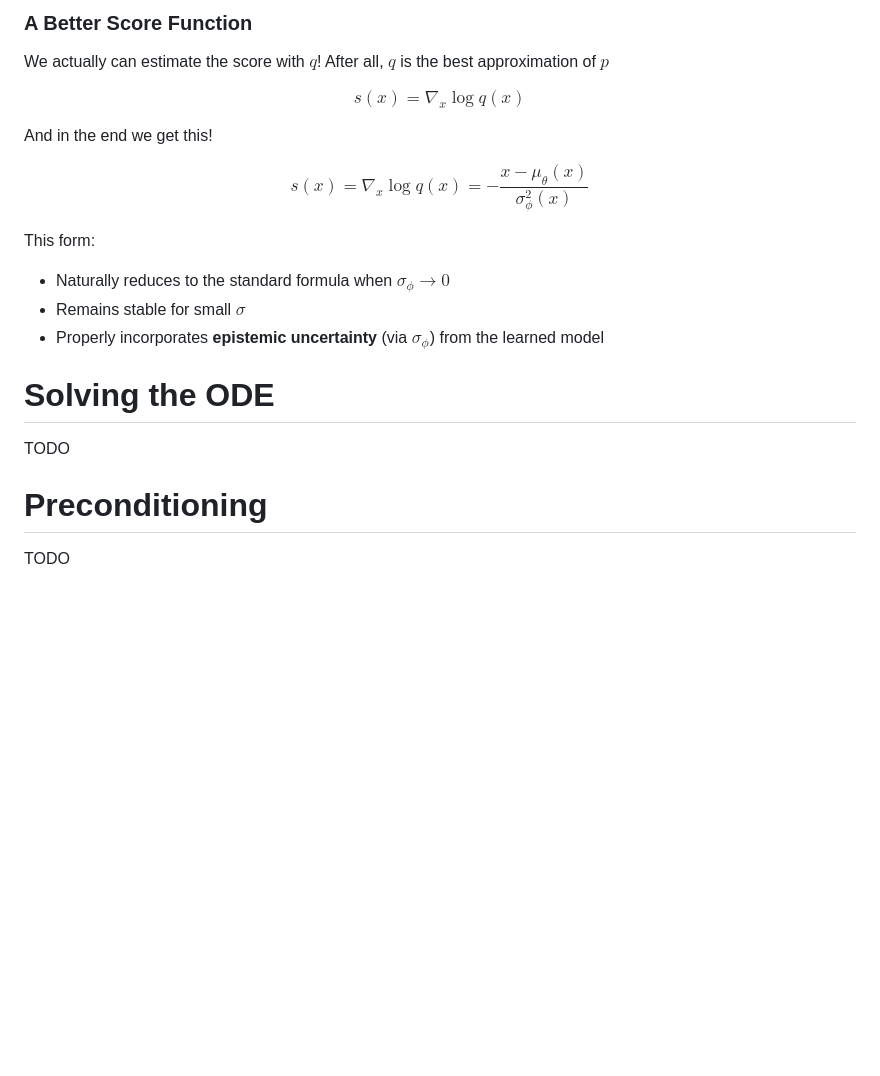
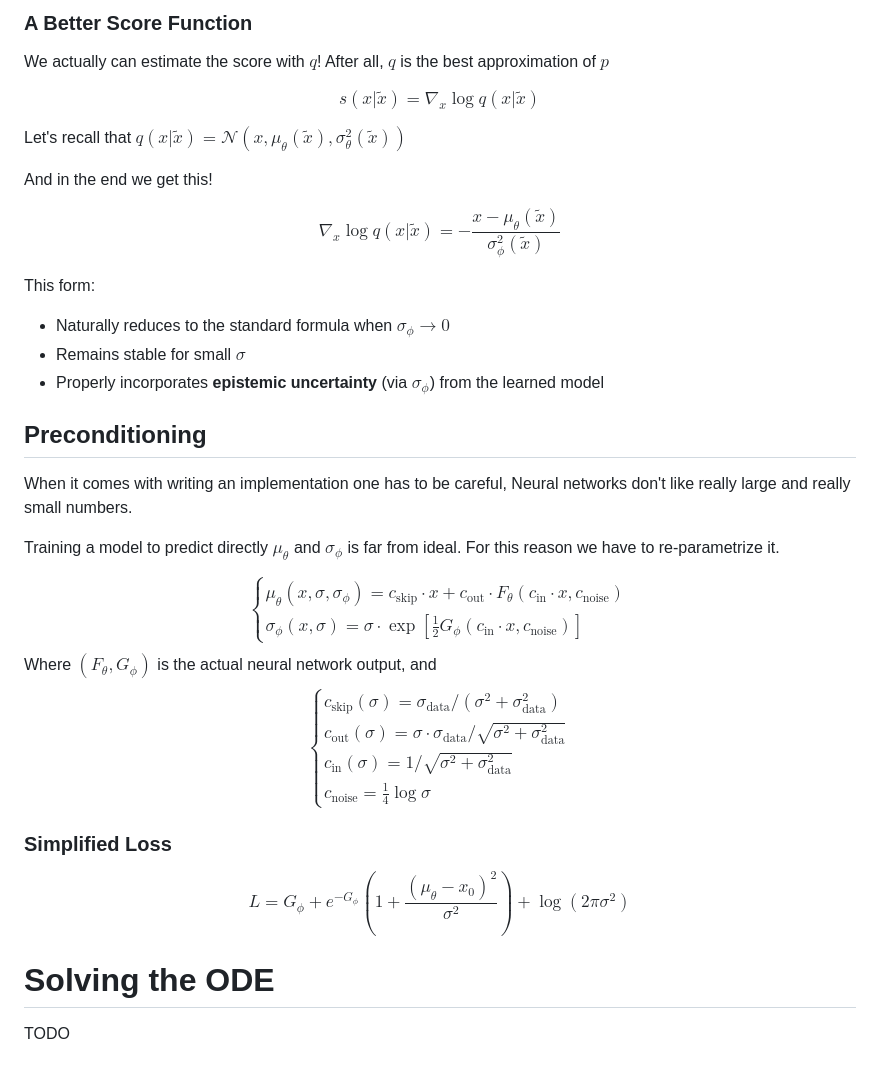
Before and after one commit to Francesco215/autoregressive_diffusion, a Markdown page: diffusion_theory.md, the part around one of its changes. Drawn GitHub-style; blank space fills up the shorter version.

Commit message:
kept writing the theory

```diff
--- a/diffusion_theory.md
+++ b/diffusion_theory.md
@@ -141,14 +141,15 @@ While the standard derivation is elegant, it has several practical limitations:
 We actually can estimate the score with $q$! After all, $q$ is the best approximation of $p$
 
 $$
-s(x) = \nabla_x \log q(x)
+s(x|\tilde x) = \nabla_x \log q(x|\tilde x)
 $$
 
+Let's recall that $q(x|\tilde x) = \mathcal N(x, \mu_\theta(\tilde x), \sigma^2_\theta(\tilde x))$
 
 And in the end we get this!
 
 $$
-s(x) = \nabla_x \log q(x) = -\frac{x - \mu_\theta(x)}{\sigma_\phi^2(x)}
+\nabla_x \log q(x|\tilde x) = -\frac{x - \mu_\theta(\tilde x)}{\sigma_\phi^2(\tilde x)}
 $$
 
 This form:
@@ -157,7 +158,35 @@ This form:
 - Remains stable for small $\sigma$
 - Properly incorporates **epistemic uncertainty** (via $\sigma_\phi$) from the learned model
 
+## Preconditioning
+When it comes with writing an implementation one has to be careful, Neural networks don't like really large and really small numbers.
+
+Training a model to predict directly $\mu_\theta$ and $\sigma_\phi$ is far from ideal. For this reason we have to re-parametrize it.
+
+$$
+\begin{cases}
+\mu_\theta(x, \sigma, \sigma_\phi) = c_\textrm{skip}\cdot x + c_\textrm{out}\cdot F_\theta(c_\textrm{in}\cdot x,c_\textrm{noise})\\
+\sigma_\phi(x,\sigma) = \sigma\cdot\exp\left[\frac 12 G_\phi(c_\textrm{in}\cdot x, c_\textrm{noise})\right]
+\end{cases}
+$$
+Where $(F_\theta,G_\phi)$ is the actual neural network output, and
+$$
+\begin{cases}
+c_\textrm{skip}(\sigma) = \sigma_\textrm{data}/(\sigma^2 + \sigma_\textrm{data}^2)\\
+c_\textrm{out}(\sigma) = \sigma\cdot \sigma_\textrm{data}/\sqrt{\sigma^2 + \sigma_\textrm{data}^2}\\
+c_\textrm{in}(\sigma) = 1/\sqrt{\sigma^2 + \sigma_\textrm{data}^2}\\
+c_\textrm{noise}=\frac 14 \log\sigma
+\end{cases}
+$$
+
+### Simplified Loss
+$$
+L = G_\phi +e^{-G_\phi}\left(1 + \frac{(\mu_\theta-x_0)^2}{\sigma^2}\right) + \log(2\pi\sigma^2)
+$$
+
+
+
+
+
 # Solving the ODE
 TODO
-# Preconditioning
-TODO
```
Also changed, not shown: other parts of diffusion_theory.md (+12 -12 lines).
